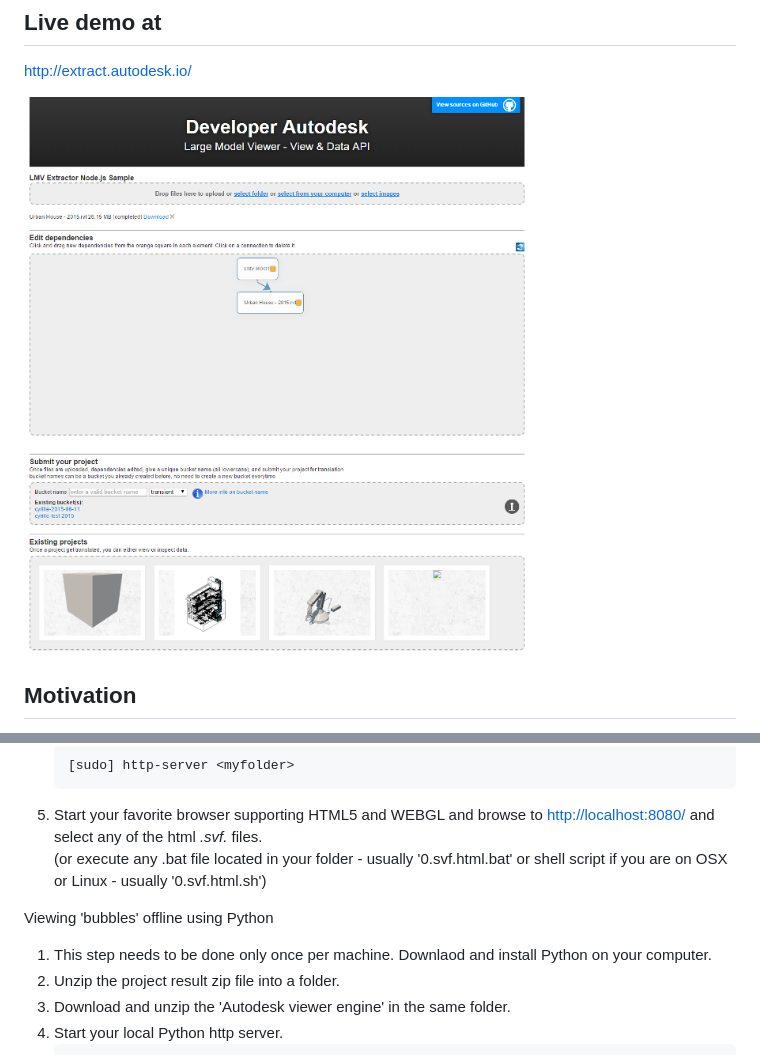
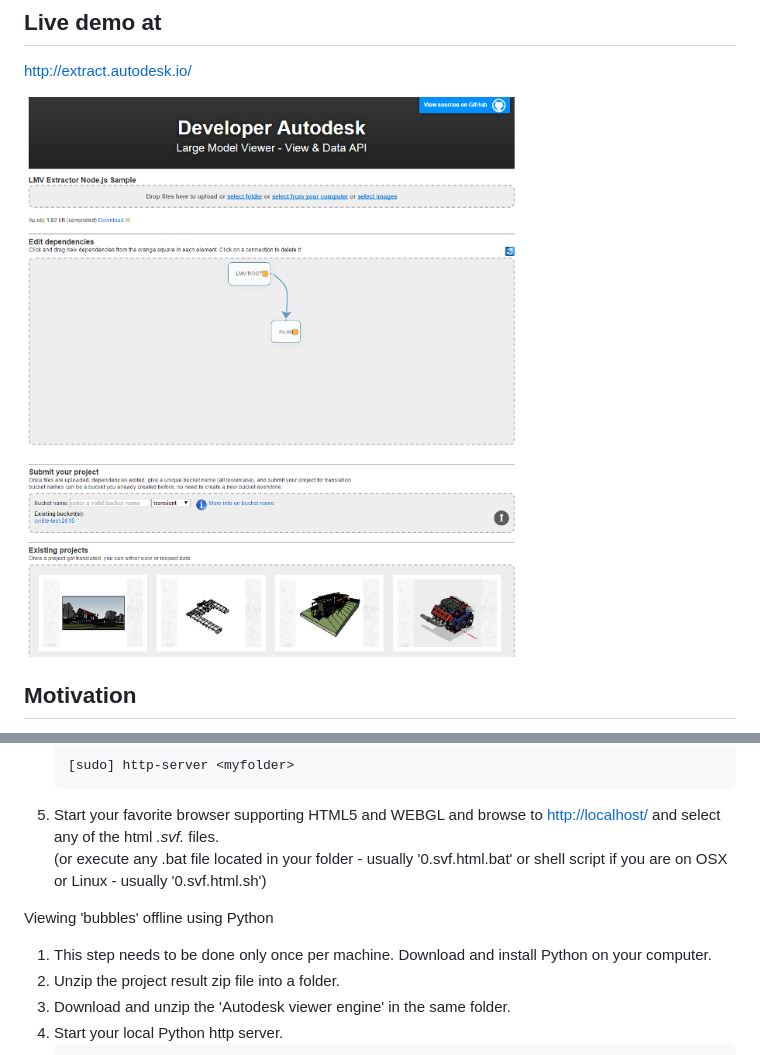
Before and after one commit to xiaodongliang/extract-view.and.data.api, a Markdown page: README.md, 2 parts joined by grey strips. Drawn GitHub-style; pictures changed too: www/img/app.png.

````diff
--- a/README.md
+++ b/README.md
@@ -155,13 +155,13 @@ Viewing 'bubbles' offline using Node.js
    ```
    [sudo] http-server <myfolder>
    ```
-5. Start your favorite browser supporting HTML5 and WEBGL and browse to [http://localhost:8080/](http://localhost:8080/)
+5. Start your favorite browser supporting HTML5 and WEBGL and browse to [http://localhost/](http://localhost/)
    and select any of the html *.svf.* files.<br />
    (or execute any .bat file located in your folder - usually '0.svf.html.bat' or shell script if you are on OSX or Linux - usually '0.svf.html.sh')
 
 Viewing 'bubbles' offline using Python
 
-1. This step needs to be done only once per machine. Downlaod and install Python on your computer.
+1. This step needs to be done only once per machine. Download and install Python on your computer.
 2. Unzip the project result zip file into a folder.
 3. Download and unzip the 'Autodesk viewer engine' in the same folder.
 4. Start your local Python http server.<br />
````
Also changed, not shown: 1 other file.
